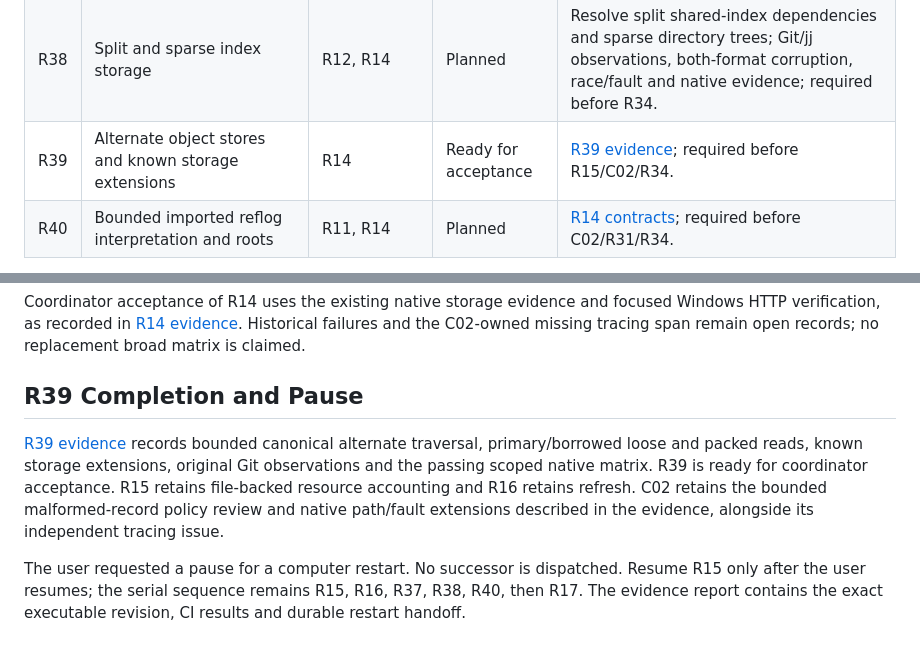
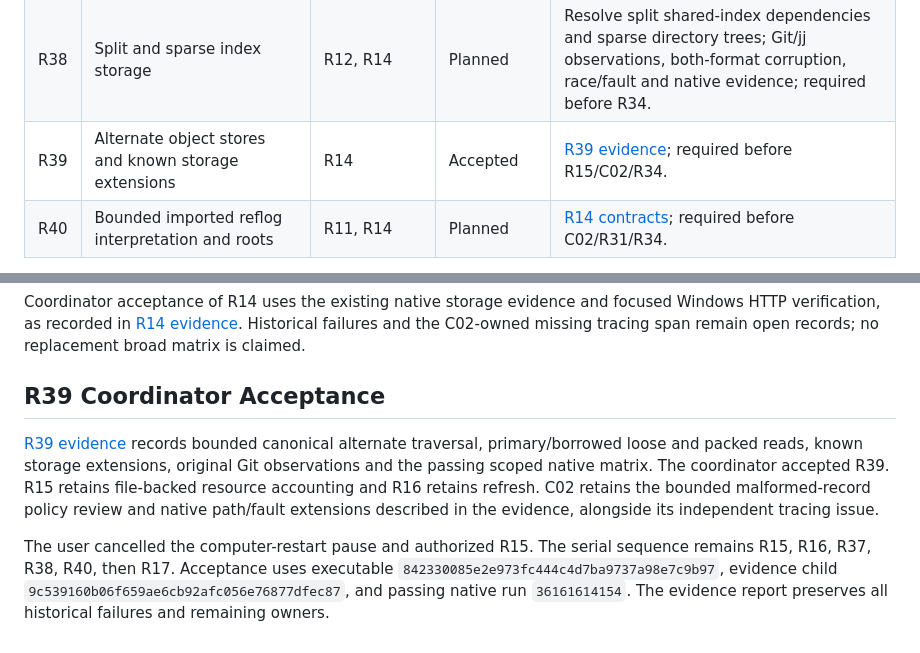
Before and after one commit to joshka/girt, a Markdown page: docs/jj-roadmap.md, 2 parts joined by grey strips. GitHub-like rendering.

```diff
--- a/docs/jj-roadmap.md
+++ b/docs/jj-roadmap.md
@@ -91,7 +91,7 @@ in its task completion callback, avoiding a self-referential commit hash in this
 | R36 | Coherent Windows native integration coverage                | R06; alongside R11/R12          | Accepted             | [A16](jj-acceptance.md#a16--native-ci-and-platform-coverage); [evidence](evidence/r36.md)                                                                                    |
 | R37 | Reftable reference and reflog backend                       | R11, R14                        | Planned              | Both-format table/stack reads, conditional publication and compaction, Git interoperability, corruption/race/fault and native evidence; required before R34.                 |
 | R38 | Split and sparse index storage                              | R12, R14                        | Planned              | Resolve split shared-index dependencies and sparse directory trees; Git/jj observations, both-format corruption, race/fault and native evidence; required before R34.        |
-| R39 | Alternate object stores and known storage extensions        | R14                             | Ready for acceptance | [R39 evidence](evidence/r39.md); required before R15/C02/R34.                                                                                                                |
+| R39 | Alternate object stores and known storage extensions        | R14                             | Accepted             | [R39 evidence](evidence/r39.md); required before R15/C02/R34.                                                                                                                |
 | R40 | Bounded imported reflog interpretation and roots            | R11, R14                        | Planned              | [R14 contracts](evidence/r14.md#imported-reflogs-and-colocation); required before C02/R31/R34.                                                                               |
 
 The first tranche is R01 → R02 → R03 → R04 → R05 → R06. R01 constructs signed negative timestamps,
@@ -298,14 +298,15 @@ Coordinator acceptance of R14 uses the existing native storage evidence and focu
 verification, as recorded in [R14 evidence](evidence/r14.md). Historical failures and the C02-owned
 missing tracing span remain open records; no replacement broad matrix is claimed.
 
-## R39 Completion and Pause
+## R39 Coordinator Acceptance
 
 [R39 evidence](evidence/r39.md) records bounded canonical alternate traversal, primary/borrowed
 loose and packed reads, known storage extensions, original Git observations and the passing scoped
-native matrix. R39 is ready for coordinator acceptance. R15 retains file-backed resource accounting
-and R16 retains refresh. C02 retains the bounded malformed-record policy review and native
-path/fault extensions described in the evidence, alongside its independent tracing issue.
+native matrix. The coordinator accepted R39. R15 retains file-backed resource accounting and R16
+retains refresh. C02 retains the bounded malformed-record policy review and native path/fault
+extensions described in the evidence, alongside its independent tracing issue.
 
-The user requested a pause for a computer restart. No successor is dispatched. Resume R15 only after
-the user resumes; the serial sequence remains R15, R16, R37, R38, R40, then R17. The evidence report
-contains the exact executable revision, CI results and durable restart handoff.
+The user cancelled the computer-restart pause and authorized R15. The serial sequence remains R15,
+R16, R37, R38, R40, then R17. Acceptance uses executable `842330085e2e973fc444c4d7ba9737a98e7c9b97`,
+evidence child `9c539160b06f659ae6cb92afc056e76877dfec87`, and passing native run `36161614154`. The
+evidence report preserves all historical failures and remaining owners.
```
Also changed, not shown: docs/evidence/r39.md (+10 -9 lines).
